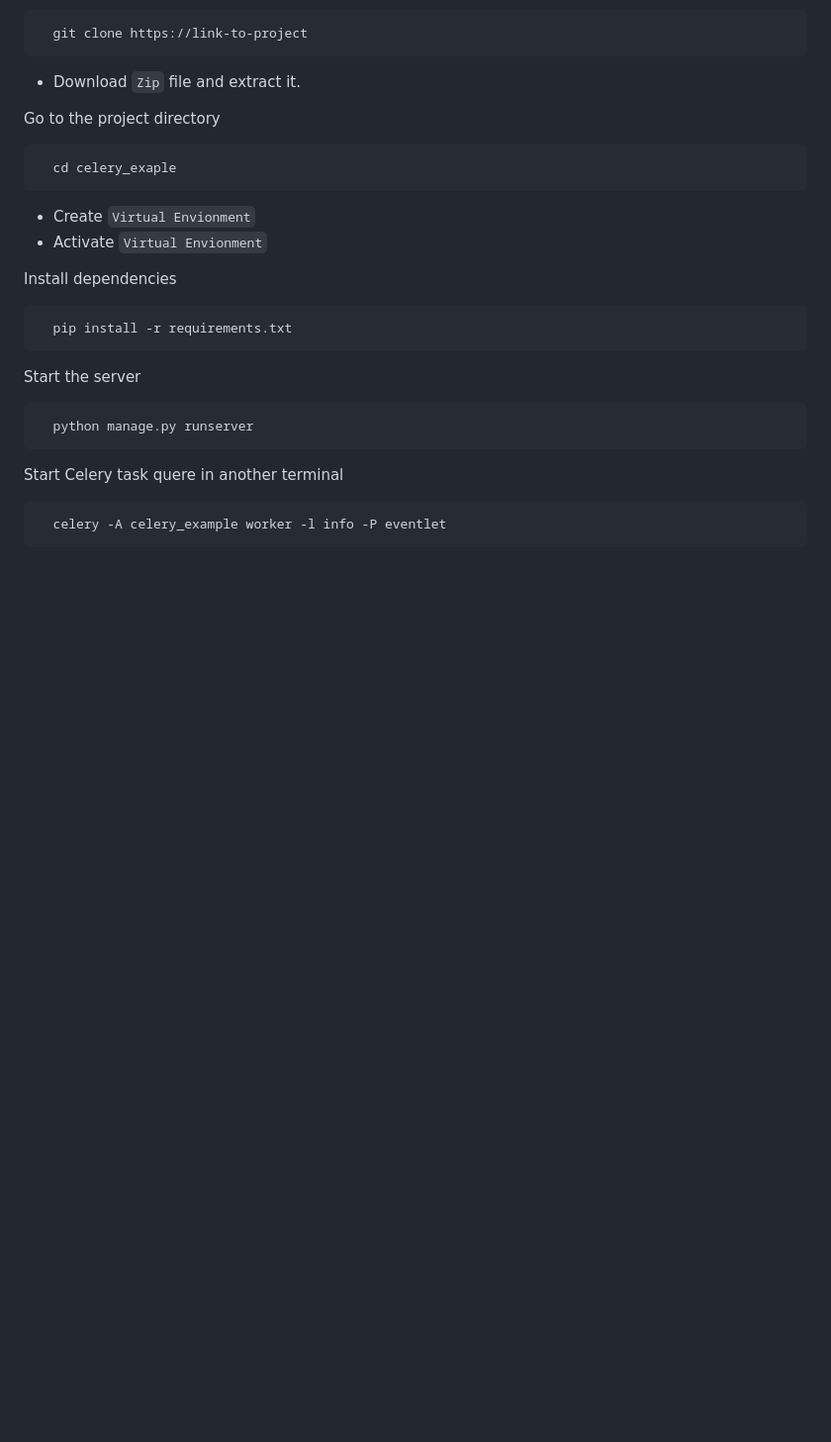
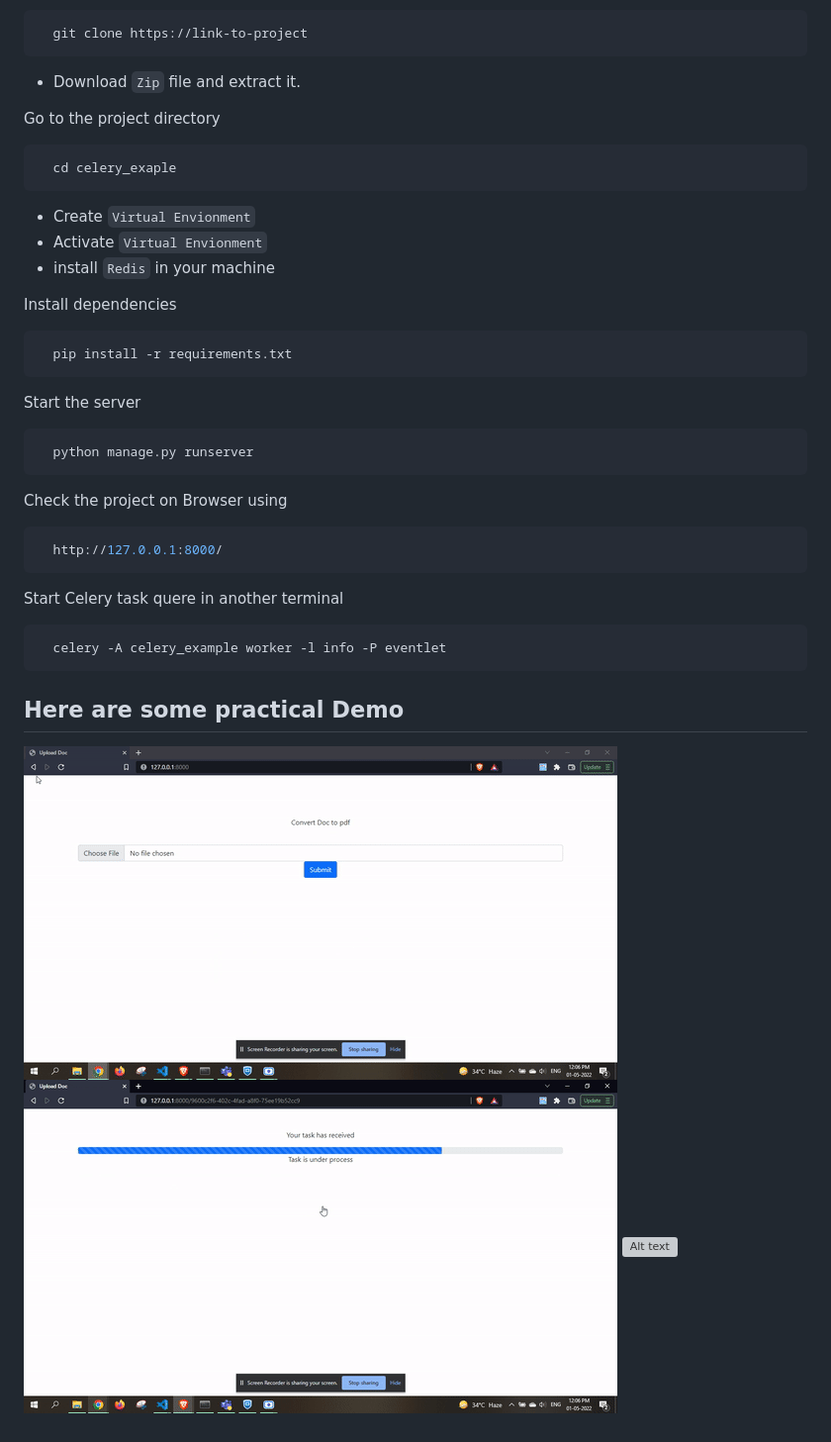
Before and after one commit to charandass/doc_to_pdf_django, a Markdown page: README.md, the part around the change. Shown: that part at 99% size. Rendered like a GitHub page; pictures changed too: img/gif1.gif (added), img/gif2.gif (added); blank space fills up the shorter version; grey boxes are pictures that could not be loaded.

Commit message:
my second commit

````diff
--- a/README.md
+++ b/README.md
@@ -20,6 +20,7 @@ Go to the project directory
 ```
 * Create ```Virtual Envionment```
 * Activate ```Virtual Envionment```
+* install `Redis` in your machine
 
 Install dependencies
 
@@ -32,8 +33,17 @@ Start the server
 ```bash
   python manage.py runserver
 ```
-
+Check the project on Browser using
+```bash
+  http://127.0.0.1:8000/
+```
 Start Celery task quere in another terminal
 ```bash
   celery -A celery_example worker -l info -P eventlet
 ```
+
+
+## Here are some practical Demo
+![Alt text](img/gif1.gif)
+![Alt text](img/gif2.gif)
+![Alt text](img/gif3.gif)
````
Also changed, not shown: 2 other files.
